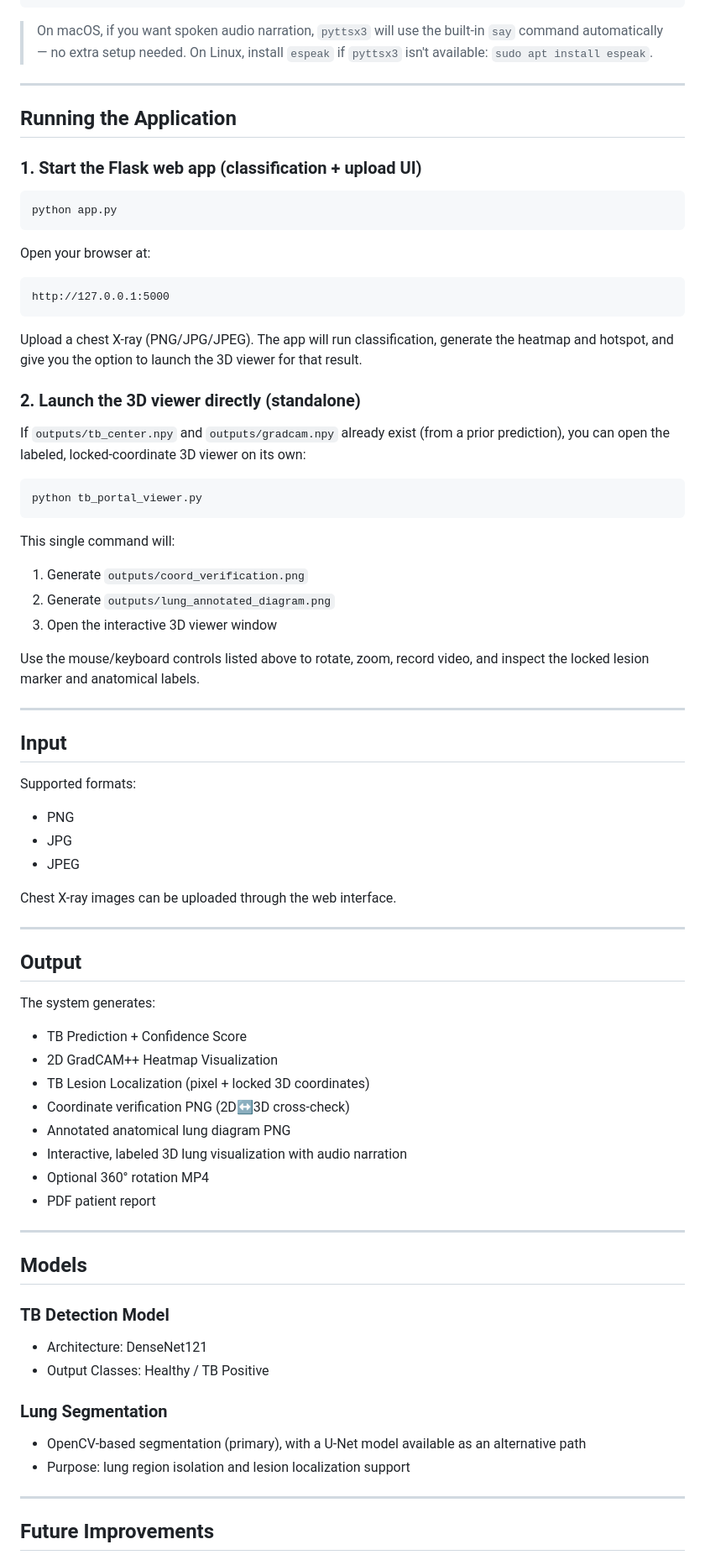
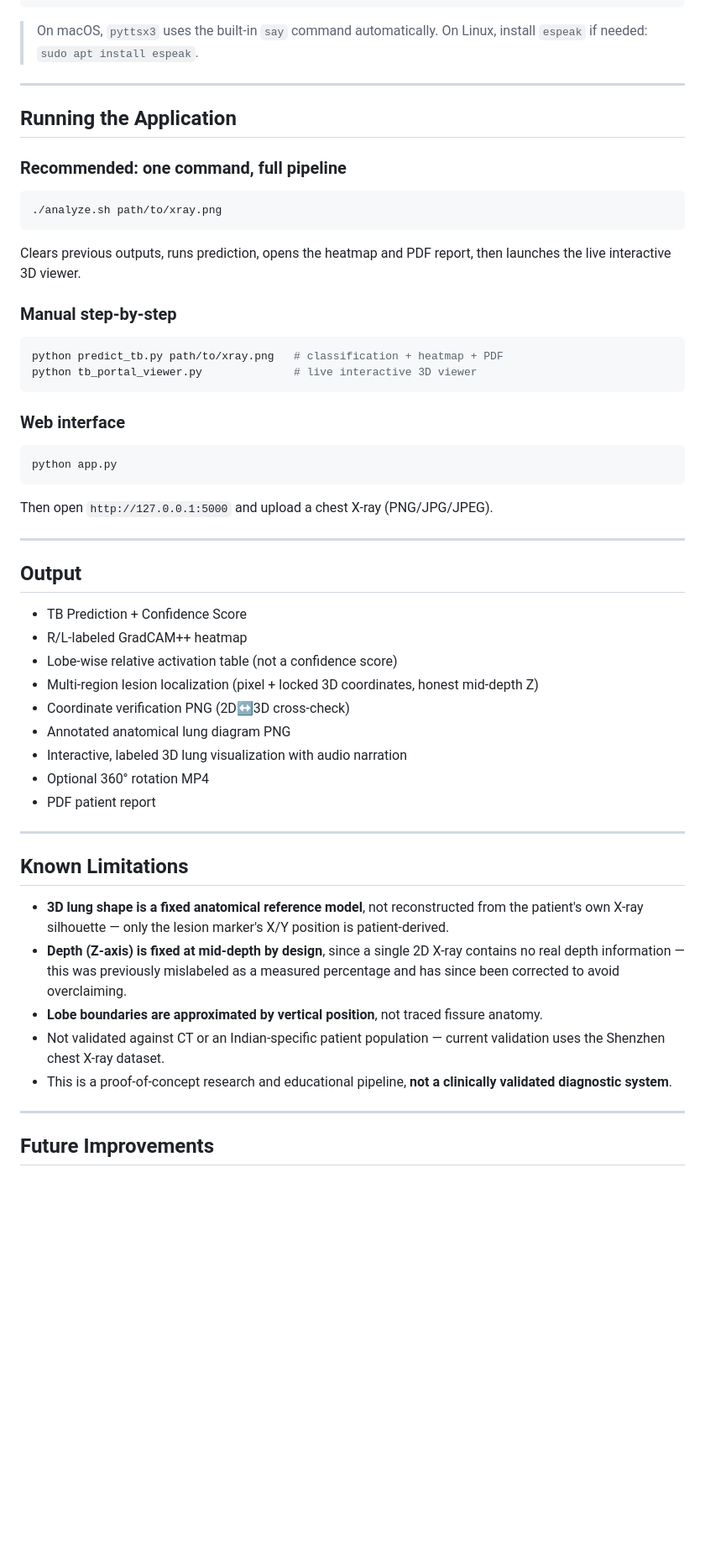
Before and after one commit to satyam439/Tb_Detection_Project, a Markdown page: README.md, the part around one of its changes. Shown at 84% size. GitHub-like rendering; blank space fills up the shorter version.

````diff
--- a/README.md
+++ b/README.md
@@ -255,61 +196,42 @@ cd Tb_Detection_Project
 pip install -r requirements.txt
 ```
 
-> On macOS, if you want spoken audio narration, `pyttsx3` will use the built-in `say` command automatically — no extra setup needed. On Linux, install `espeak` if `pyttsx3` isn't available: `sudo apt install espeak`.
+> On macOS, `pyttsx3` uses the built-in `say` command automatically. On Linux, install `espeak` if needed: `sudo apt install espeak`.
 
 ---
 
 ## Running the Application
 
-### 1. Start the Flask web app (classification + upload UI)
+### Recommended: one command, full pipeline
+
+```bash
+./analyze.sh path/to/xray.png
+```
+
+Clears previous outputs, runs prediction, opens the heatmap and PDF report, then launches the live interactive 3D viewer.
+
+### Manual step-by-step
+
+```bash
+python predict_tb.py path/to/xray.png   # classification + heatmap + PDF
+python tb_portal_viewer.py              # live interactive 3D viewer
+```
+
+### Web interface
 
 ```bash
 python app.py
 ```
-
-Open your browser at:
-
-```text
-http://127.0.0.1:5000
-```
-
-Upload a chest X-ray (PNG/JPG/JPEG). The app will run classification, generate the heatmap and hotspot, and give you the option to launch the 3D viewer for that result.
-
-### 2. Launch the 3D viewer directly (standalone)
-
-If `outputs/tb_center.npy` and `outputs/gradcam.npy` already exist (from a prior prediction), you can open the labeled, locked-coordinate 3D viewer on its own:
-
-```bash
-python tb_portal_viewer.py
-```
-
-This single command will:
-1. Generate `outputs/coord_verification.png`
-2. Generate `outputs/lung_annotated_diagram.png`
-3. Open the interactive 3D viewer window
-
-Use the mouse/keyboard controls listed above to rotate, zoom, record video, and inspect the locked lesion marker and anatomical labels.
-
----
-
-## Input
-
-Supported formats:
-* PNG
-* JPG
-* JPEG
-
-Chest X-ray images can be uploaded through the web interface.
+Then open `http://127.0.0.1:5000` and upload a chest X-ray (PNG/JPG/JPEG).
 
 ---
 
 ## Output
 
-The system generates:
-
 * TB Prediction + Confidence Score
-* 2D GradCAM++ Heatmap Visualization
-* TB Lesion Localization (pixel + locked 3D coordinates)
+* R/L-labeled GradCAM++ heatmap
+* Lobe-wise relative activation table (not a confidence score)
+* Multi-region lesion localization (pixel + locked 3D coordinates, honest mid-depth Z)
 * Coordinate verification PNG (2D↔3D cross-check)
 * Annotated anatomical lung diagram PNG
 * Interactive, labeled 3D lung visualization with audio narration
@@ -318,15 +240,13 @@ The system generates:
 
 ---
 
-## Models
+## Known Limitations
 
-### TB Detection Model
-* Architecture: DenseNet121
-* Output Classes: Healthy / TB Positive
-
-### Lung Segmentation
-* OpenCV-based segmentation (primary), with a U-Net model available as an alternative path
-* Purpose: lung region isolation and lesion localization support
+* **3D lung shape is a fixed anatomical reference model**, not reconstructed from the patient's own X-ray silhouette — only the lesion marker's X/Y position is patient-derived.
+* **Depth (Z-axis) is fixed at mid-depth by design**, since a single 2D X-ray contains no real depth information — this was previously mislabeled as a measured percentage and has since been corrected to avoid overclaiming.
+* **Lobe boundaries are approximated by vertical position**, not traced fissure anatomy.
+* Not validated against CT or an Indian-specific patient population — current validation uses the Shenzhen chest X-ray dataset.
+* This is a proof-of-concept research and educational pipeline, **not a clinically validated diagnostic system**.
 
 ---
 
````
Also changed, not shown: other parts of README.md (+81 -141 lines).
